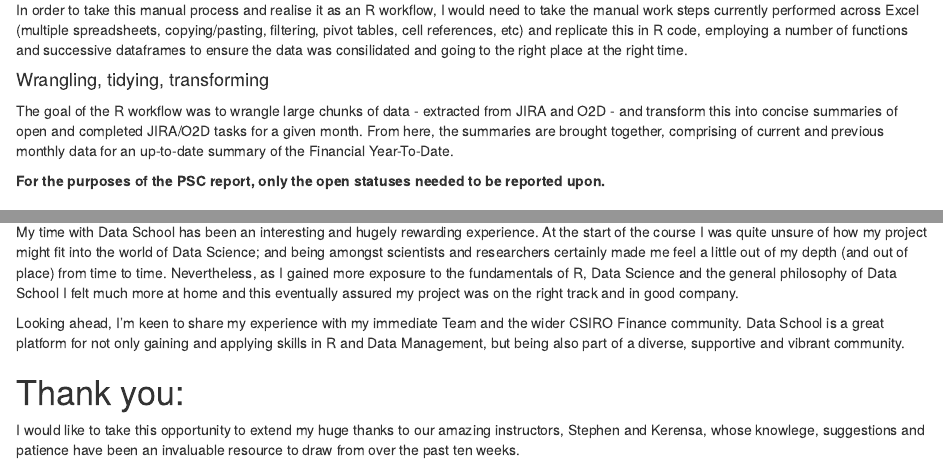
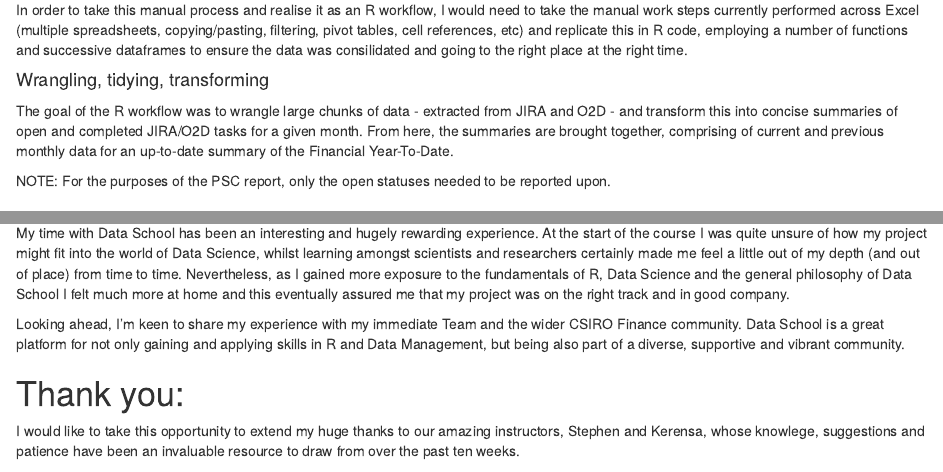
Before and after one commit to TristanLouthRobins/PSC_report_workflow, an R Markdown document (markdown/PSC_report.Rmd): the page in a window 1100 px wide, from 700 px down, and a second part further down, joined at a grey line. Rendered offline with R 4.5, knitr and Pandoc, with nearby package versions; drawn as R Markdown's standard HTML page in place of the format the file asks for.

Commit message:
Markdown finalised.

```diff
--- a/markdown/PSC_report.Rmd
+++ b/markdown/PSC_report.Rmd
@@ -57,7 +57,7 @@ In order to take this manual process and realise it as an R workflow, I would ne
 
 The goal of the R workflow was to wrangle large chunks of data - extracted from JIRA and O2D - and transform this into concise summaries of open and completed JIRA/O2D tasks for a given month. From here, the summaries are brought together, comprising of current and previous monthly data for an up-to-date summary of the Financial Year-To-Date.
 
-**For the purposes of the PSC report, only the open statuses needed to be reported upon.**
+NOTE: For the purposes of the PSC report, only the open statuses needed to be reported upon.
 
 ## Preliminary results
 
@@ -207,7 +207,7 @@ Beyond R itself, becoming accustomed with other principles of Data Science and D
 
 # My Data School Experience
 
-My time with Data School has been an interesting and hugely rewarding experience. At the start of the course I was quite unsure of how my project might fit into the world of Data Science; and being amongst scientists and researchers certainly made me feel a little out of my depth (and out of place) from time to time. Nevertheless, as I gained more exposure to the fundamentals of R, Data Science and the general philosophy of Data School I felt much more at home and this eventually assured my project was on the right track and in good company.
+My time with Data School has been an interesting and hugely rewarding experience. At the start of the course I was quite unsure of how my project might fit into the world of Data Science, whilst learning amongst scientists and researchers certainly made me feel a little out of my depth (and out of place) from time to time. Nevertheless, as I gained more exposure to the fundamentals of R, Data Science and the general philosophy of Data School I felt much more at home and this eventually assured me that my project was on the right track and in good company.
 
 Looking ahead, I'm keen to share my experience with my immediate Team and the wider CSIRO Finance community. Data School is a great platform for not only gaining and applying skills in R and Data Management, but being also part of a diverse, supportive and vibrant community.
 
```
